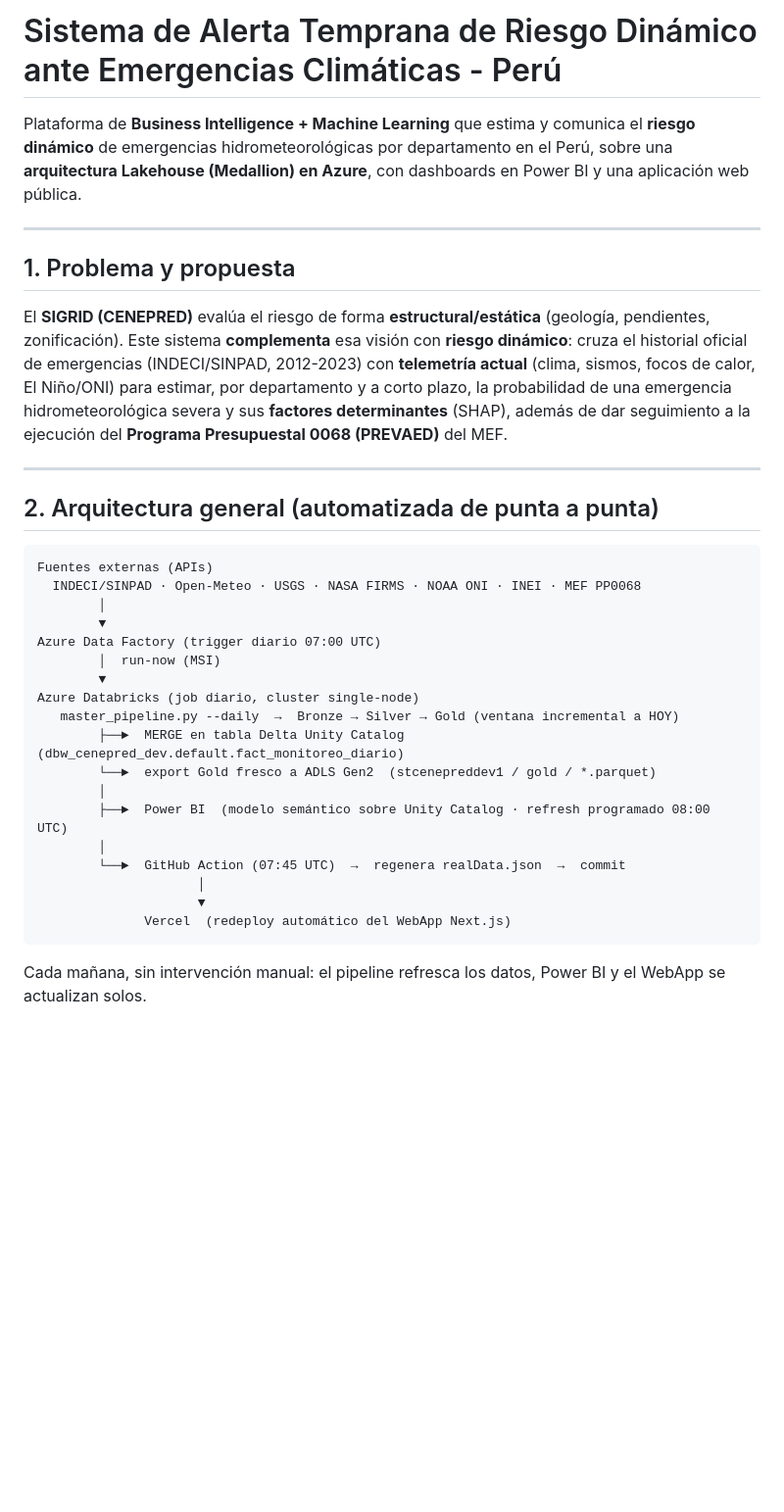
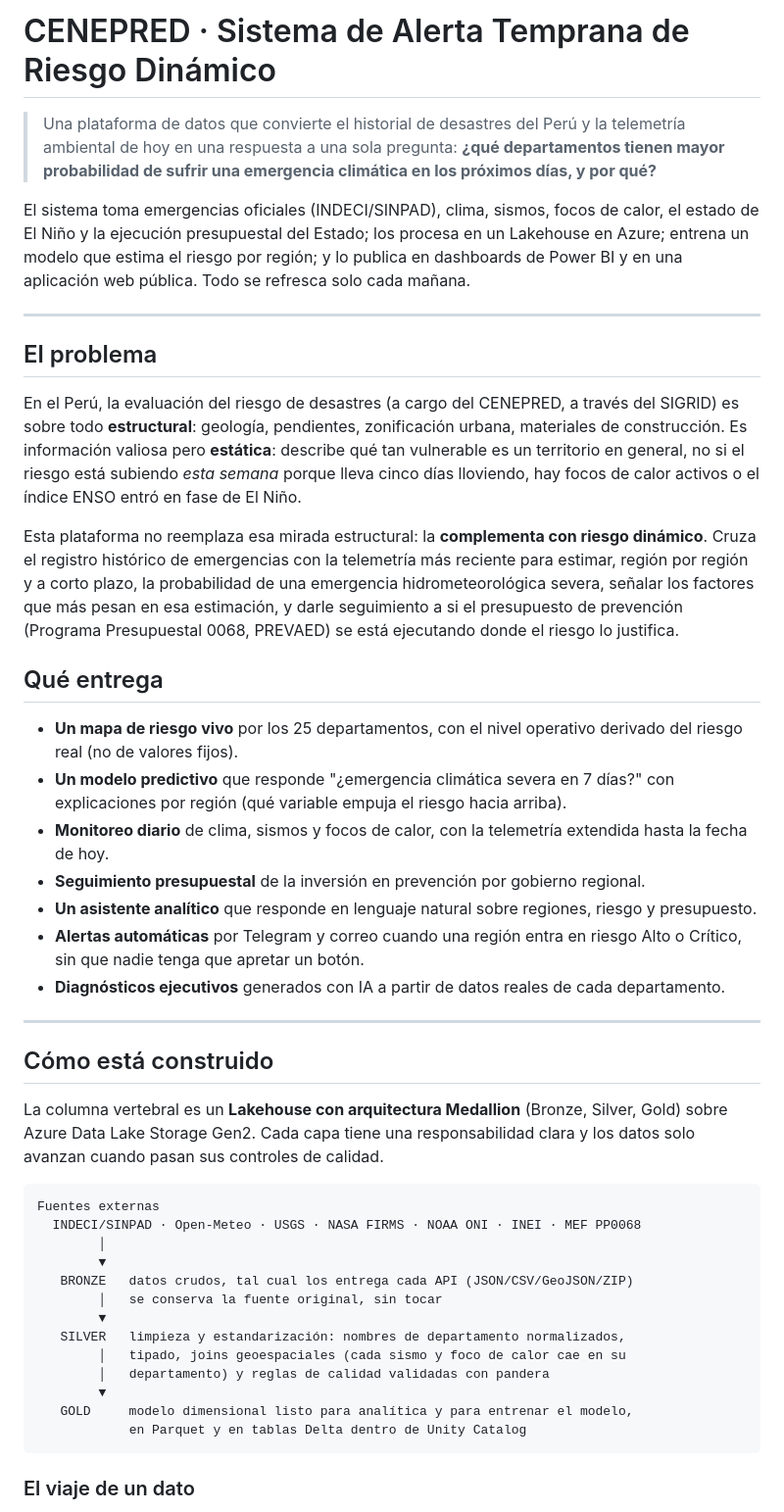
Before and after one commit to YeshuaChavez/cenepred-gestion-desastres-bi, a Markdown page: README.md, the part around one of its changes. Shown at 98% size. Rendered like a GitHub page; blank space fills up the shorter version.

````diff
--- a/README.md
+++ b/README.md
@@ -1,37 +1,48 @@
-# Sistema de Alerta Temprana de Riesgo Dinámico ante Emergencias Climáticas - Perú
+# CENEPRED · Sistema de Alerta Temprana de Riesgo Dinámico
 
-Plataforma de **Business Intelligence + Machine Learning** que estima y comunica el **riesgo dinámico** de emergencias hidrometeorológicas por departamento en el Perú, sobre una **arquitectura Lakehouse (Medallion) en Azure**, con dashboards en Power BI y una aplicación web pública.
+> Una plataforma de datos que convierte el historial de desastres del Perú y la telemetría ambiental de hoy en una respuesta a una sola pregunta: **¿qué departamentos tienen mayor probabilidad de sufrir una emergencia climática en los próximos días, y por qué?**
+
+El sistema toma emergencias oficiales (INDECI/SINPAD), clima, sismos, focos de calor, el estado de El Niño y la ejecución presupuestal del Estado; los procesa en un Lakehouse en Azure; entrena un modelo que estima el riesgo por región; y lo publica en dashboards de Power BI y en una aplicación web pública. Todo se refresca solo cada mañana.
 
 ---
 
-## 1. Problema y propuesta
+## El problema
 
-El **SIGRID (CENEPRED)** evalúa el riesgo de forma **estructural/estática** (geología, pendientes, zonificación). Este sistema **complementa** esa visión con **riesgo dinámico**: cruza el historial oficial de emergencias (INDECI/SINPAD, 2012-2023) con **telemetría actual** (clima, sismos, focos de calor, El Niño/ONI) para estimar, por departamento y a corto plazo, la probabilidad de una emergencia hidrometeorológica severa y sus **factores determinantes** (SHAP), además de dar seguimiento a la ejecución del **Programa Presupuestal 0068 (PREVAED)** del MEF.
+En el Perú, la evaluación del riesgo de desastres (a cargo del CENEPRED, a través del SIGRID) es sobre todo **estructural**: geología, pendientes, zonificación urbana, materiales de construcción. Es información valiosa pero **estática**: describe qué tan vulnerable es un territorio en general, no si el riesgo está subiendo *esta semana* porque lleva cinco días lloviendo, hay focos de calor activos o el índice ENSO entró en fase de El Niño.
+
+Esta plataforma no reemplaza esa mirada estructural: la **complementa con riesgo dinámico**. Cruza el registro histórico de emergencias con la telemetría más reciente para estimar, región por región y a corto plazo, la probabilidad de una emergencia hidrometeorológica severa, señalar los factores que más pesan en esa estimación, y darle seguimiento a si el presupuesto de prevención (Programa Presupuestal 0068, PREVAED) se está ejecutando donde el riesgo lo justifica.
+
+## Qué entrega
+
+- **Un mapa de riesgo vivo** por los 25 departamentos, con el nivel operativo derivado del riesgo real (no de valores fijos).
+- **Un modelo predictivo** que responde "¿emergencia climática severa en 7 días?" con explicaciones por región (qué variable empuja el riesgo hacia arriba).
+- **Monitoreo diario** de clima, sismos y focos de calor, con la telemetría extendida hasta la fecha de hoy.
+- **Seguimiento presupuestal** de la inversión en prevención por gobierno regional.
+- **Un asistente analítico** que responde en lenguaje natural sobre regiones, riesgo y presupuesto.
+- **Alertas automáticas** por Telegram y correo cuando una región entra en riesgo Alto o Crítico, sin que nadie tenga que apretar un botón.
+- **Diagnósticos ejecutivos** generados con IA a partir de datos reales de cada departamento.
 
 ---
 
-## 2. Arquitectura general (automatizada de punta a punta)
+## Cómo está construido
+
+La columna vertebral es un **Lakehouse con arquitectura Medallion** (Bronze, Silver, Gold) sobre Azure Data Lake Storage Gen2. Cada capa tiene una responsabilidad clara y los datos solo avanzan cuando pasan sus controles de calidad.
 
 ```
-Fuentes externas (APIs)
+Fuentes externas
   INDECI/SINPAD · Open-Meteo · USGS · NASA FIRMS · NOAA ONI · INEI · MEF PP0068
         │
         ▼
-Azure Data Factory (trigger diario 07:00 UTC)
-        │  run-now (MSI)
+   BRONZE   datos crudos, tal cual los entrega cada API (JSON/CSV/GeoJSON/ZIP)
+        │   se conserva la fuente original, sin tocar
         ▼
-Azure Databricks (job diario, cluster single-node)
-   master_pipeline.py --daily  →  Bronze → Silver → Gold (ventana incremental a HOY)
-        ├──►  MERGE en tabla Delta Unity Catalog  (dbw_cenepred_dev.default.fact_monitoreo_diario)
-        └──►  export Gold fresco a ADLS Gen2  (stcenepreddev1 / gold / *.parquet)
-        │
-        ├──►  Power BI  (modelo semántico sobre Unity Catalog · refresh programado 08:00 UTC)
-        │
-        └──►  GitHub Action (07:45 UTC)  →  regenera realData.json  →  commit
-                     │
-                     ▼
-              Vercel  (redeploy automático del WebApp Next.js)
+   SILVER   limpieza y estandarización: nombres de departamento normalizados,
+        │   tipado, joins geoespaciales (cada sismo y foco de calor cae en su
+        │   departamento) y reglas de calidad validadas con pandera
+        ▼
+   GOLD     modelo dimensional listo para analítica y para entrenar el modelo,
+            en Parquet y en tablas Delta dentro de Unity Catalog
 ```
 
-Cada mañana, sin intervención manual: el pipeline refresca los datos, Power BI y el WebApp se actualizan solos.
+### El viaje de un dato
 
````
Also changed, not shown: other parts of README.md (+133 -121 lines).
